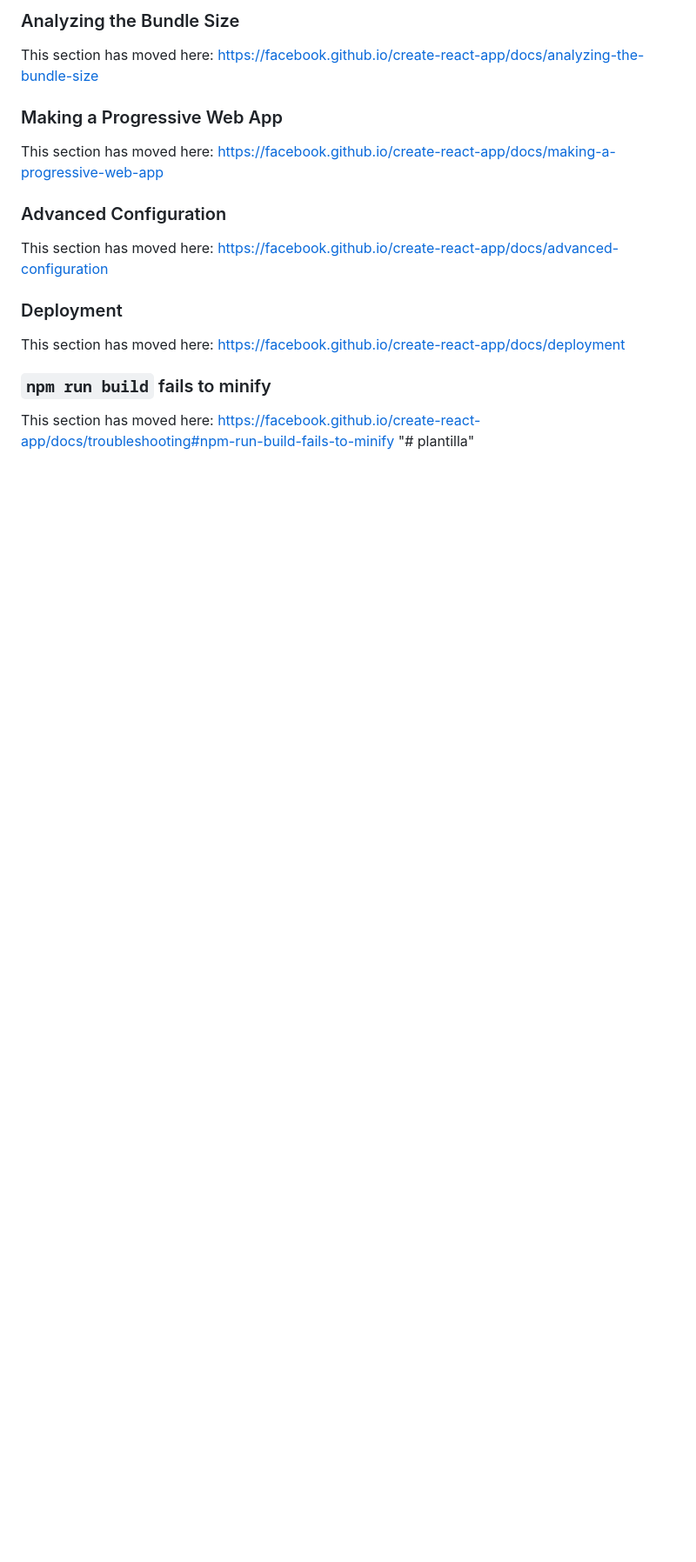
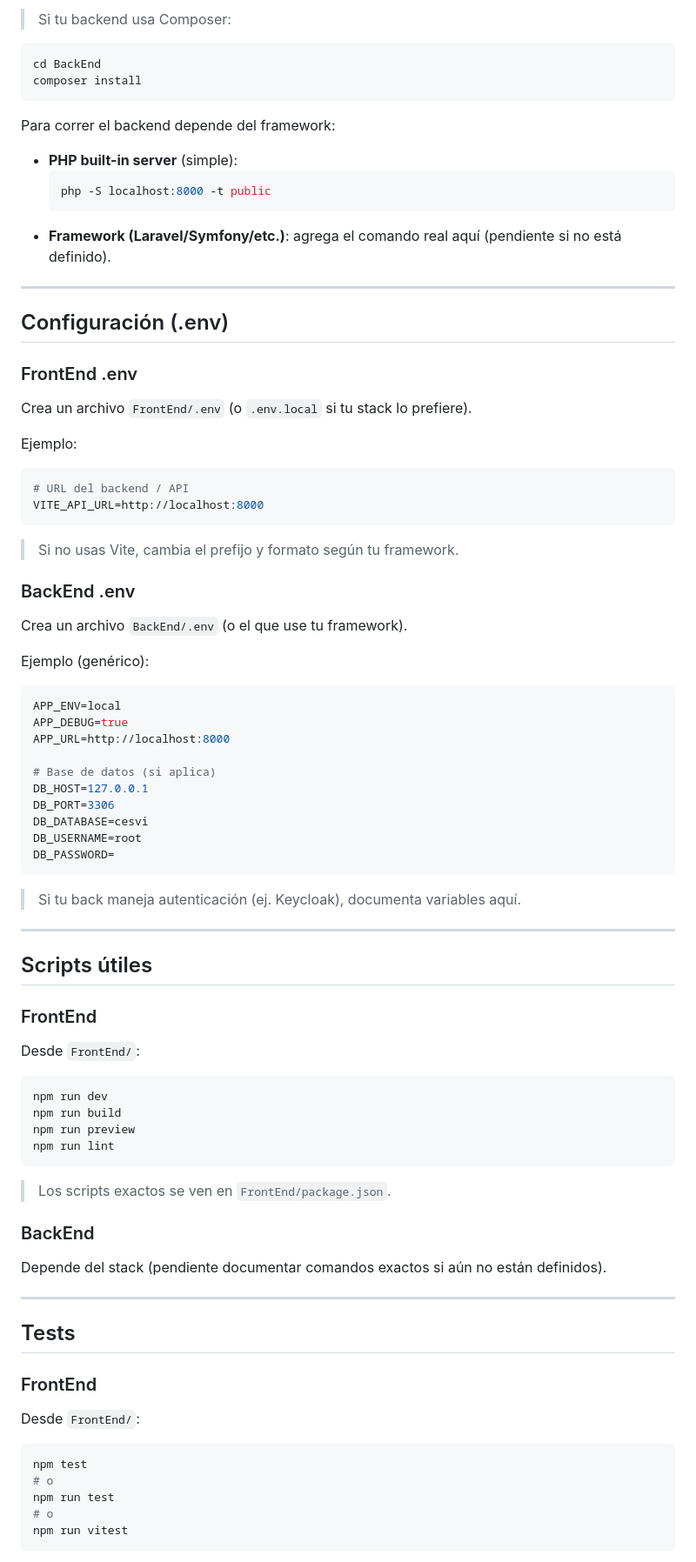
Before and after one commit to IsoleucineDev/CESVI-PROYECTO, a Markdown page: README.md, the part around one of its changes. Shown at 87% size. GitHub-like rendering; blank space fills up the shorter version.

````diff
--- a/README.md
+++ b/README.md
@@ -51,21 +81,81 @@ This section has moved here: [https://facebook.github.io/create-react-app/docs/c
 
-### Analyzing the Bundle Size
+> Si tu backend usa Composer:
+```bash
+cd BackEnd
+composer install
+```
 
-This section has moved here: [https://facebook.github.io/create-react-app/docs/analyzing-the-bundle-size](https://facebook.github.io/create-react-app/docs/analyzing-the-bundle-size)
+Para correr el backend depende del framework:
 
-### Making a Progressive Web App
+- **PHP built-in server** (simple):
+  ```bash
+  php -S localhost:8000 -t public
+  ```
+- **Framework (Laravel/Symfony/etc.)**: agrega el comando real aquí (pendiente si no está definido).
 
-This section has moved here: [https://facebook.github.io/create-react-app/docs/making-a-progressive-web-app](https://facebook.github.io/create-react-app/docs/making-a-progressive-web-app)
+---
 
-### Advanced Configuration
+## Configuración (.env)
 
-This section has moved here: [https://facebook.github.io/create-react-app/docs/advanced-configuration](https://facebook.github.io/create-react-app/docs/advanced-configuration)
+### FrontEnd .env
+Crea un archivo `FrontEnd/.env` (o `.env.local` si tu stack lo prefiere).
 
-### Deployment
+Ejemplo:
+```env
+# URL del backend / API
+VITE_API_URL=http://localhost:8000
+```
 
-This section has moved here: [https://facebook.github.io/create-react-app/docs/deployment](https://facebook.github.io/create-react-app/docs/deployment)
+> Si no usas Vite, cambia el prefijo y formato según tu framework.
 
-### `npm run build` fails to minify
+### BackEnd .env
+Crea un archivo `BackEnd/.env` (o el que use tu framework).
 
-This section has moved here: [https://facebook.github.io/create-react-app/docs/troubleshooting#npm-run-build-fails-to-minify](https://facebook.github.io/create-react-app/docs/troubleshooting#npm-run-build-fails-to-minify)
-"# plantilla"
+Ejemplo (genérico):
+```env
+APP_ENV=local
+APP_DEBUG=true
+APP_URL=http://localhost:8000
+
+# Base de datos (si aplica)
+DB_HOST=127.0.0.1
+DB_PORT=3306
+DB_DATABASE=cesvi
+DB_USERNAME=root
+DB_PASSWORD=
+```
+
+> Si tu back maneja autenticación (ej. Keycloak), documenta variables aquí.
+
+---
+
+## Scripts útiles
+
+### FrontEnd
+Desde `FrontEnd/`:
+```bash
+npm run dev
+npm run build
+npm run preview
+npm run lint
+```
+
+> Los scripts exactos se ven en `FrontEnd/package.json`.
+
+### BackEnd
+Depende del stack (pendiente documentar comandos exactos si aún no están definidos).
+
+---
+
+## Tests
+
+### FrontEnd
+Desde `FrontEnd/`:
+```bash
+npm test
+# o
+npm run test
+# o
+npm run vitest
+```
+
````
Also changed, not shown: other parts of README.md (+110 -28 lines).
